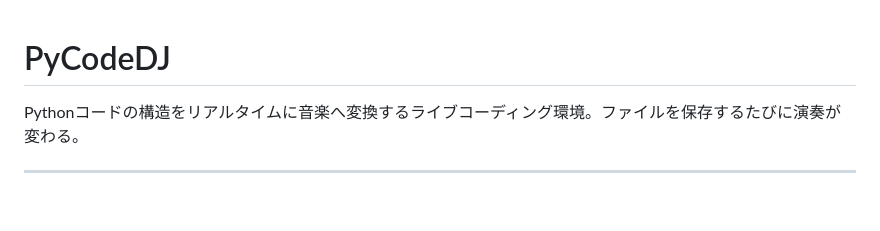
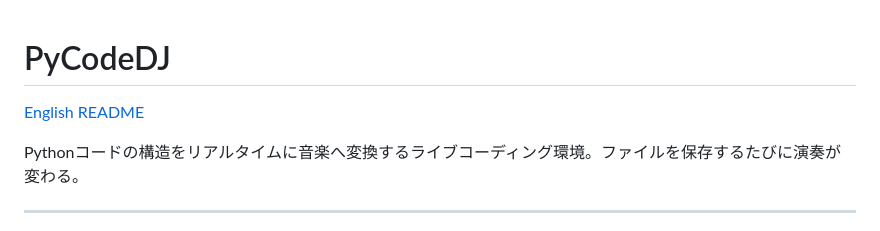
Before and after one commit to kanekoyuichi/pycodedj, a Markdown page: README.ja.md, the part around the change. Drawn GitHub-style; blank space fills up the shorter version.

Commit message:
Add links to English docs in Japanese README and manual

```diff
--- a/README.ja.md
+++ b/README.ja.md
@@ -1,4 +1,6 @@
 # PyCodeDJ
+
+[English README](README.md)
 
 Pythonコードの構造をリアルタイムに音楽へ変換するライブコーディング環境。ファイルを保存するたびに演奏が変わる。
 
```
Also changed, not shown: docs/manual.ja.md (+2 -0 lines).
